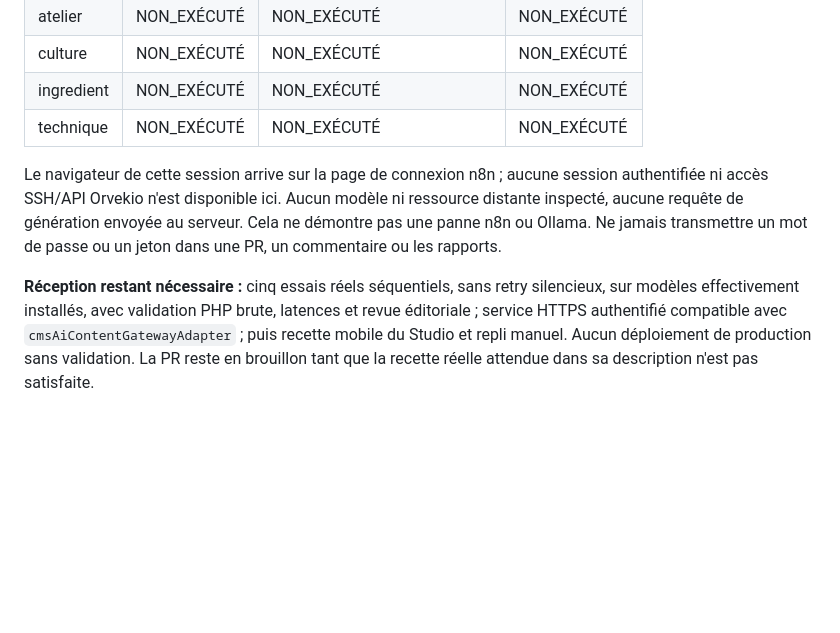
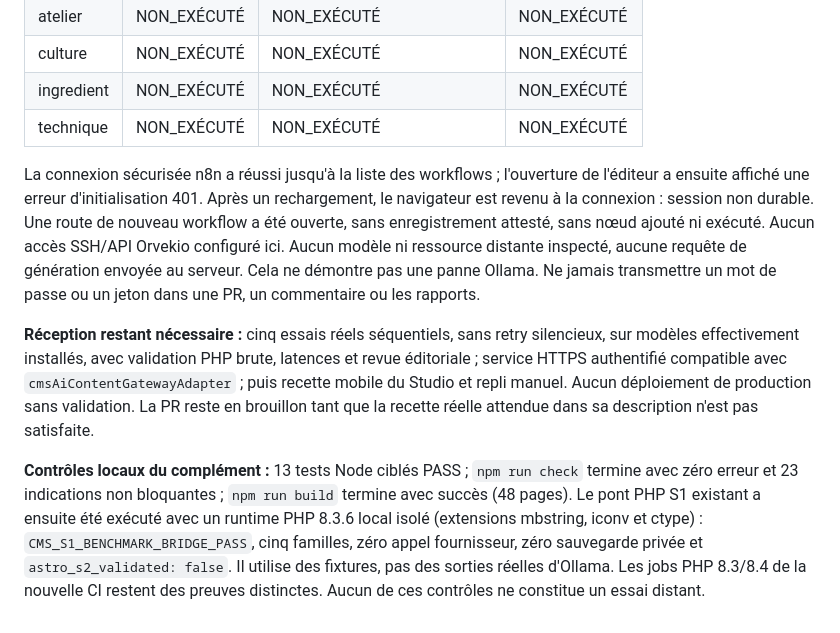
Before and after one commit to roro78/cuisine-cambodgienne, a Markdown page: docs/CMS-P1C-S1-QUALIFICATION-20261030.md, the part around the change. Rendered like a GitHub page; blank space fills up the shorter version.

Commit message:
docs(cms): record n8n session failure and actual S1 validation limits

```diff
--- a/docs/CMS-P1C-S1-QUALIFICATION-20261030.md
+++ b/docs/CMS-P1C-S1-QUALIFICATION-20261030.md
@@ -97,10 +97,13 @@ validateur PHP restent utilisés ; aucun moteur éditorial ajouté.
 | ingredient | NON_EXÉCUTÉ | NON_EXÉCUTÉ | NON_EXÉCUTÉ |
 | technique | NON_EXÉCUTÉ | NON_EXÉCUTÉ | NON_EXÉCUTÉ |
 
-Le navigateur de cette session arrive sur la page de connexion n8n ; aucune
-session authentifiée ni accès SSH/API Orvekio n'est disponible ici. Aucun modèle
-ni ressource distante inspecté, aucune requête de génération envoyée au serveur.
-Cela ne démontre pas une panne n8n ou Ollama. Ne jamais transmettre un mot de
+La connexion sécurisée n8n a réussi jusqu'à la liste des workflows ; l'ouverture
+de l'éditeur a ensuite affiché une erreur d'initialisation 401. Après un
+rechargement, le navigateur est revenu à la connexion : session non durable.
+Une route de nouveau workflow a été ouverte, sans enregistrement attesté,
+sans nœud ajouté ni exécuté. Aucun accès SSH/API Orvekio configuré ici.
+Aucun modèle ni ressource distante inspecté, aucune requête de génération
+envoyée au serveur. Cela ne démontre pas une panne Ollama. Ne jamais transmettre un mot de
 passe ou un jeton dans une PR, un commentaire ou les rapports.
 
 **Réception restant nécessaire :** cinq essais réels séquentiels, sans retry
@@ -109,3 +112,13 @@ latences et revue éditoriale ; service HTTPS authentifié compatible avec
 `cmsAiContentGatewayAdapter` ; puis recette mobile du Studio et repli manuel.
 Aucun déploiement de production sans validation. La PR reste en brouillon tant
 que la recette réelle attendue dans sa description n'est pas satisfaite.
+
+
+**Contrôles locaux du complément :** 13 tests Node ciblés PASS ; `npm run check`
+termine avec zéro erreur et 23 indications non bloquantes ; `npm run build`
+termine avec succès (48 pages). Le pont PHP S1 existant a ensuite été exécuté
+avec un runtime PHP 8.3.6 local isolé (extensions mbstring, iconv et ctype) :
+`CMS_S1_BENCHMARK_BRIDGE_PASS`, cinq familles, zéro appel fournisseur, zéro
+sauvegarde privée et `astro_s2_validated: false`. Il utilise des fixtures,
+pas des sorties réelles d'Ollama. Les jobs PHP 8.3/8.4 de la nouvelle CI restent
+des preuves distinctes. Aucun de ces contrôles ne constitue un essai distant.
```
Also changed, not shown: docs/CMS-EDITORIAL-PLAN-20261026.md (+4 -2 lines), docs/EDITORIAL-AI-MEDIA-PIPELINE.md (+7 -4 lines).
